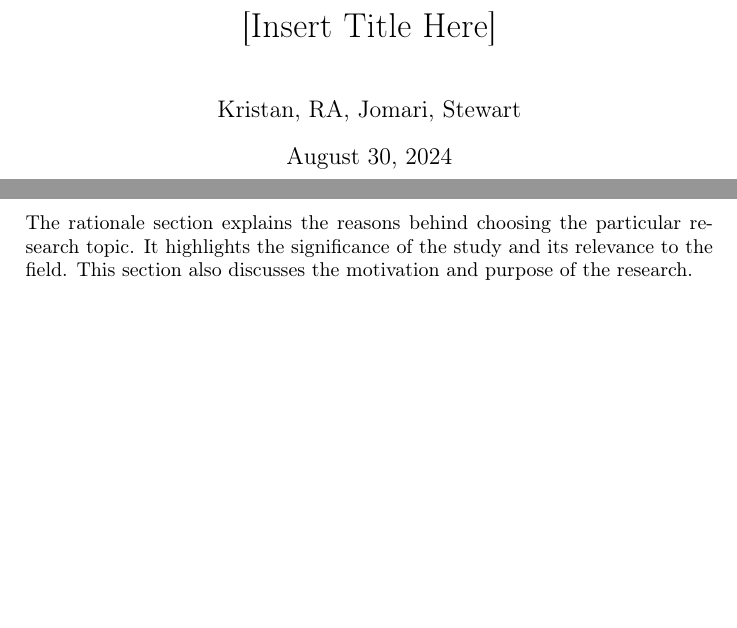
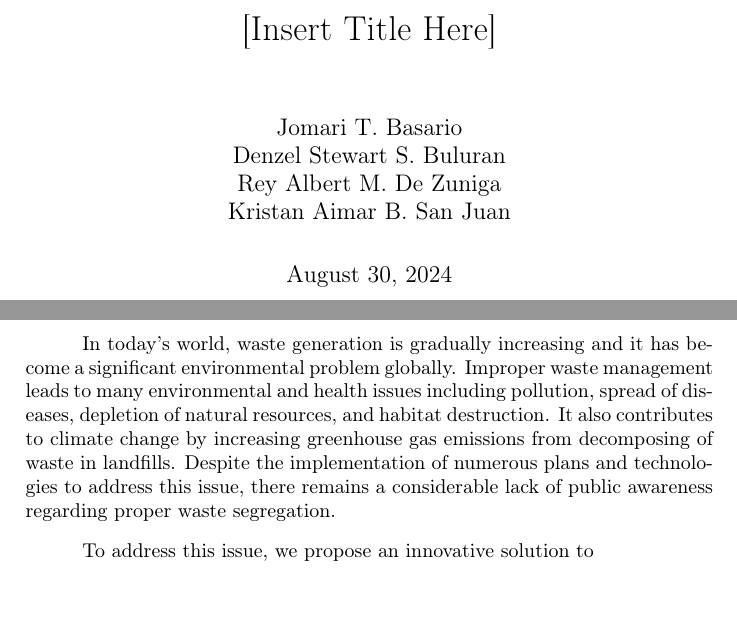
Before and after one commit to kristansanjuan/ThesisLatex, a LaTeX thesis (Thesis Outline.tex, which reads Chapter 1/Rationale.tex): two parts of pages 1 and 4 of 6, joined at a grey line, cut so that both start at the same text. Compiled offline with pdfLaTeX.

Commit message:
edit rationale

```diff
--- a/Chapter 1/Rationale.tex
+++ b/Chapter 1/Rationale.tex
@@ -1,2 +1,5 @@
 \section{Rationale}
-	The rationale section explains the reasons behind choosing the particular research topic. It highlights the significance of the study and its relevance to the field. This section also discusses the motivation and purpose of the research.
+
+	In today’s world, waste generation is gradually increasing and it has become a significant environmental problem globally. Improper waste management leads to many environmental and health issues including pollution, spread of diseases, depletion of natural resources, and habitat destruction. It also contributes to climate change by increasing greenhouse gas emissions from decomposing of waste in landfills. Despite the implementation of numerous plans and technologies to address this issue, there remains a considerable lack of public awareness regarding proper waste segregation.
+
+	To address this issue, we propose an innovative solution to
--- a/Thesis Outline.tex
+++ b/Thesis Outline.tex
@@ -1,13 +1,16 @@
 \documentclass[10pt,a4paper]{article}
 \usepackage[T1]{fontenc}
 \usepackage{titling}
+\usepackage{indentfirst}
 
 \title{[Insert Title Here]}
-\author{Kristan, RA, Jomari, Stewart}
+\author{Jomari T. Basario \\Denzel Stewart S. Buluran \\Rey Albert M. De Zuniga \\Kristan Aimar B. San Juan}
 \date{August 30, 2024}
 
 \renewcommand\maketitlehooka{\null\mbox{}\vfill}
 \renewcommand\maketitlehookd{\vfill\null}
+\setlength{\parindent}{1cm}
+\setlength{\parskip}{8pt}
 
 \begin{document}
 	\begin{titlingpage}
```
Also changed, not shown: Thesis Outline.pdf, 2 other files.
